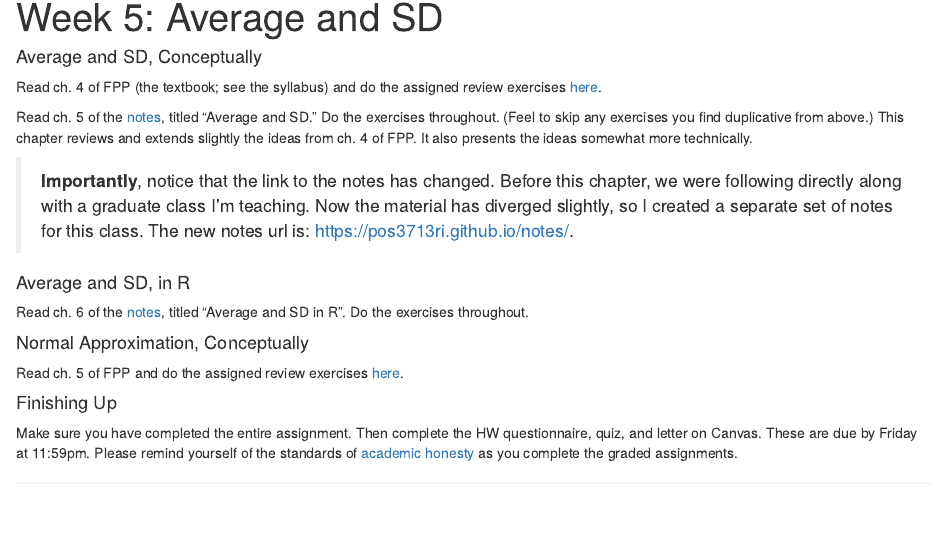
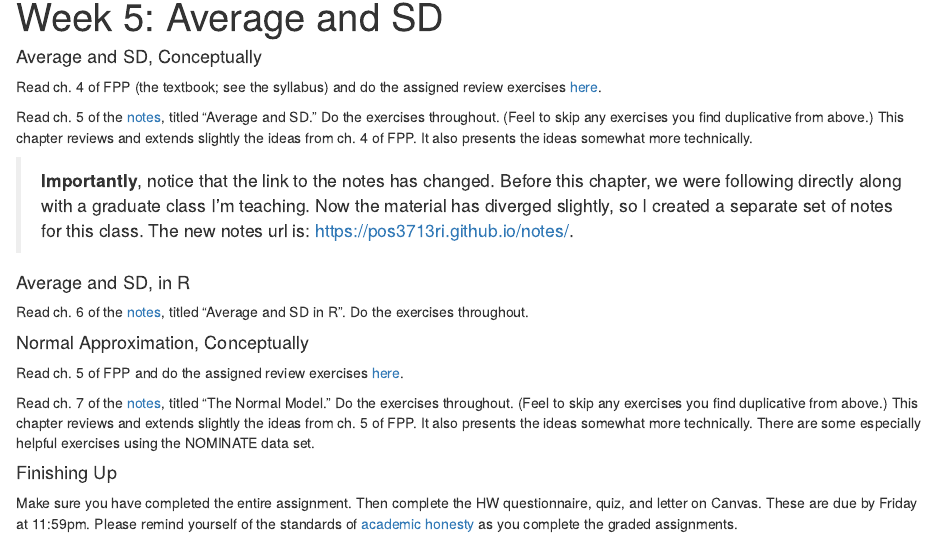
Before and after one commit to pos3713ri/pos3713ri.github.io, an R Markdown document (05-hw-avg-sd-normal-approx.Rmd): the page in a window 1100 px wide, from 80 px down. The pictures show the output file 05-hw-avg-sd-normal-approx.html that the author committed with the source, opened offline; library style sheets and scripts come from the installed R packages.

Commit message:
Add reading

```diff
--- a/05-hw-avg-sd-normal-approx.Rmd
+++ b/05-hw-avg-sd-normal-approx.Rmd
@@ -22,6 +22,8 @@ Read ch. 6 of the [notes](https://pos3713ri.github.io/notes/), titled "Average a
 
 Read ch. 5 of FPP and do the assigned review exercises [here](fpp-exercises.html).
 
+Read ch. 7 of the [notes](https://pos3713ri.github.io/notes/), titled "The Normal Model." Do the exercises throughout. (Feel to skip any exercises you find duplicative from above.) This chapter reviews and extends slightly the ideas from ch. 5 of FPP. It also presents the ideas somewhat more technically. There are some especially helpful exercises using the NOMINATE data set.
+
 #### Finishing Up
 
 Make sure you have completed the entire assignment. Then complete the HW questionnaire, quiz, and letter on Canvas. These are due by Friday at 11:59pm. Please remind yourself of the standards of [academic honesty](honesty.html) as you complete the graded assignments.
```
Also changed, not shown: 05-hw-avg-sd-normal-approx.html.
